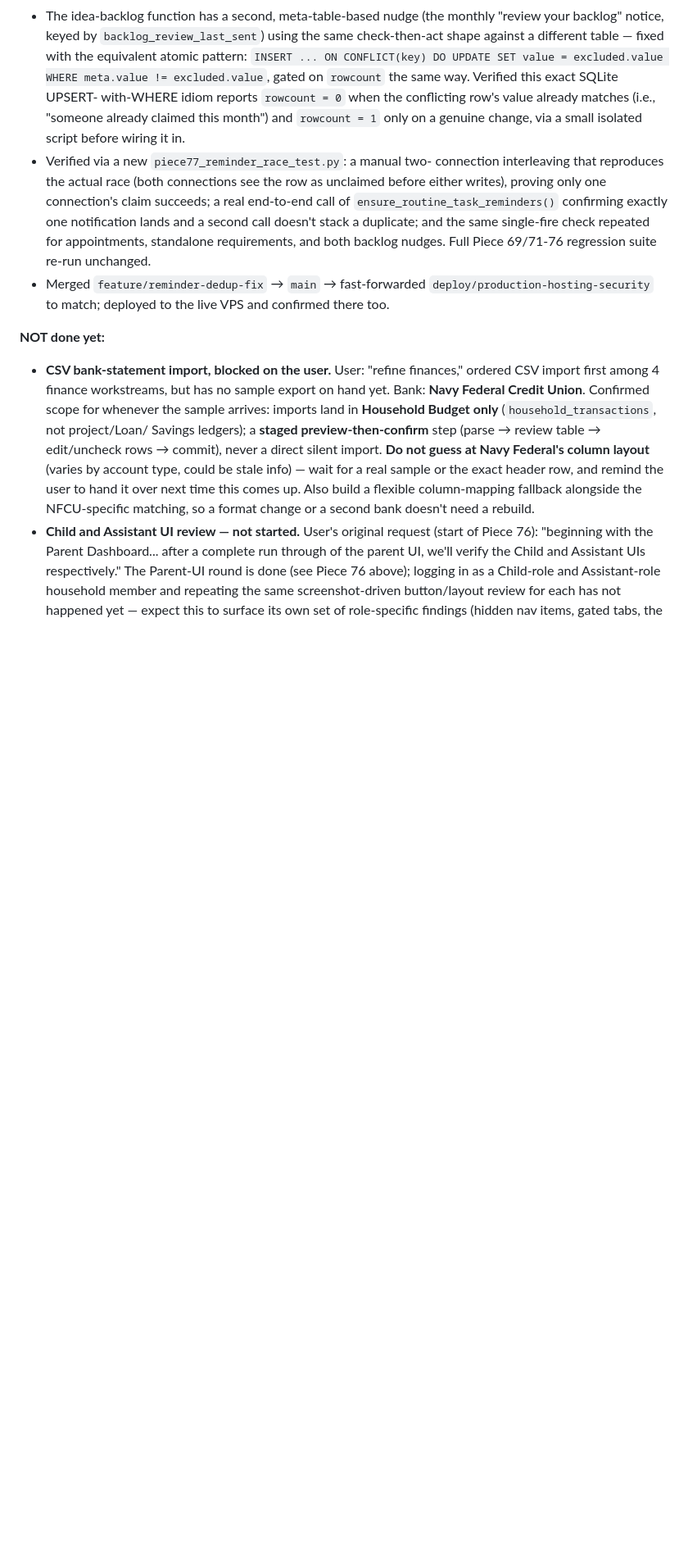
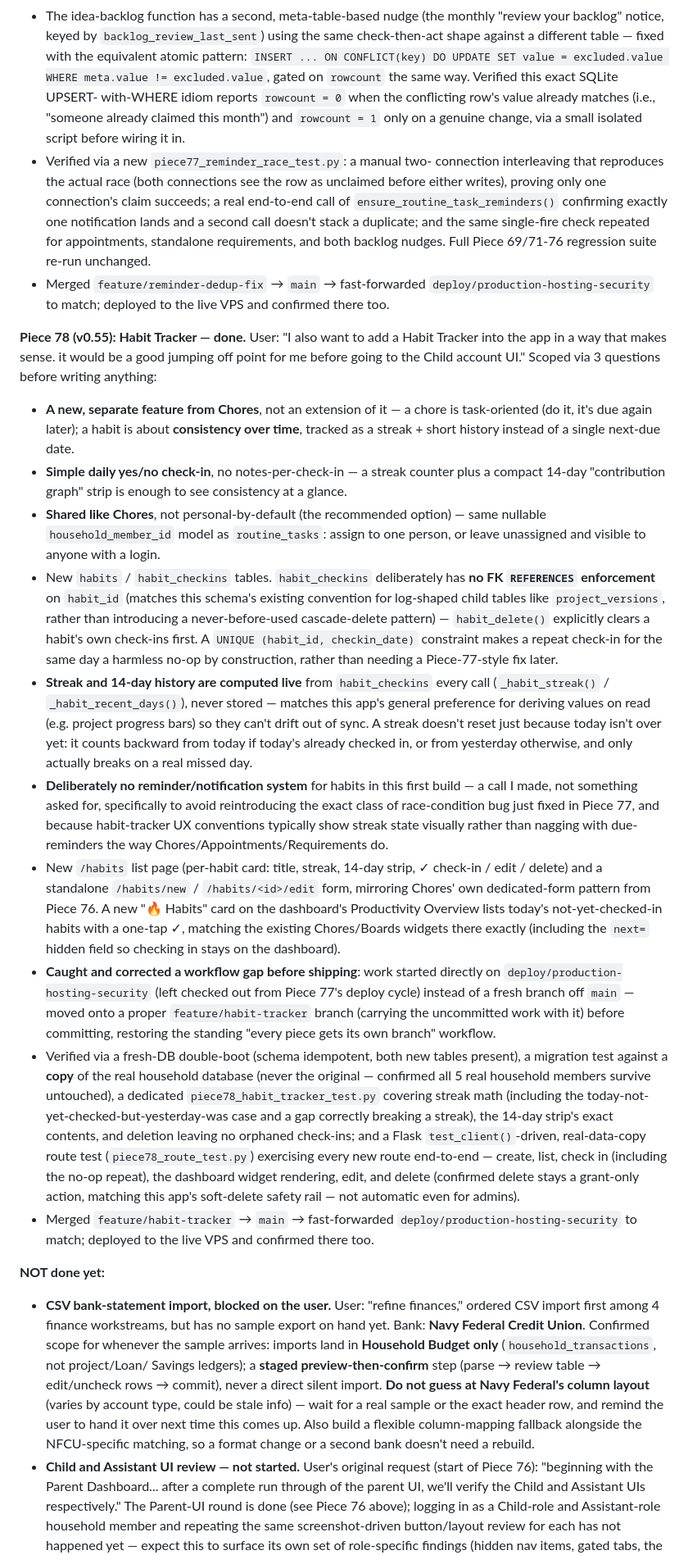
Before and after one commit to Rachel-Inman-88/Vixinman_Household_Compendium, a Markdown page: HANDOFF.md, the part around one of its changes. Shown at 82% size. Drawn GitHub-style; blank space fills up the shorter version.

```diff
--- a/HANDOFF.md
+++ b/HANDOFF.md
@@ -2622,6 +2622,72 @@ chores, don't stack the notification."
   `deploy/production-hosting-security` to match; deployed to the live
   VPS and confirmed there too.
 
+**Piece 78 (v0.55): Habit Tracker — done.** User: "I also want to add a
+Habit Tracker into the app in a way that makes sense. it would be a good
+jumping off point for me before going to the Child account UI." Scoped via
+3 questions before writing anything:
+- **A new, separate feature from Chores**, not an extension of it — a
+  chore is task-oriented (do it, it's due again later); a habit is about
+  **consistency over time**, tracked as a streak + short history instead
+  of a single next-due date.
+- **Simple daily yes/no check-in**, no notes-per-check-in — a streak
+  counter plus a compact 14-day "contribution graph" strip is enough to
+  see consistency at a glance.
+- **Shared like Chores**, not personal-by-default (the recommended
+  option) — same nullable `household_member_id` model as `routine_tasks`:
+  assign to one person, or leave unassigned and visible to anyone with a
+  login.
+- New `habits` / `habit_checkins` tables. `habit_checkins` deliberately
+  has **no FK `REFERENCES` enforcement** on `habit_id` (matches this
+  schema's existing convention for log-shaped child tables like
+  `project_versions`, rather than introducing a never-before-used
+  cascade-delete pattern) — `habit_delete()` explicitly clears a habit's
+  own check-ins first. A `UNIQUE (habit_id, checkin_date)` constraint
+  makes a repeat check-in for the same day a harmless no-op by
+  construction, rather than needing a Piece-77-style fix later.
+- **Streak and 14-day history are computed live** from `habit_checkins`
+  every call (`_habit_streak()` / `_habit_recent_days()`), never stored —
+  matches this app's general preference for deriving values on read (e.g.
+  project progress bars) so they can't drift out of sync. A streak
+  doesn't reset just because today isn't over yet: it counts backward
+  from today if today's already checked in, or from yesterday otherwise,
+  and only actually breaks on a real missed day.
+- **Deliberately no reminder/notification system** for habits in this
+  first build — a call I made, not something asked for, specifically to
+  avoid reintroducing the exact class of race-condition bug just fixed in
+  Piece 77, and because habit-tracker UX conventions typically show
+  streak state visually rather than nagging with due-reminders the way
+  Chores/Appointments/Requirements do.
+- New `/habits` list page (per-habit card: title, streak, 14-day strip,
+  ✓ check-in / edit / delete) and a standalone `/habits/new` /
+  `/habits/<id>/edit` form, mirroring Chores' own dedicated-form pattern
+  from Piece 76. A new "🔥 Habits" card on the dashboard's Productivity
+  Overview lists today's not-yet-checked-in habits with a one-tap ✓,
+  matching the existing Chores/Boards widgets there exactly (including
+  the `next=` hidden field so checking in stays on the dashboard).
+- **Caught and corrected a workflow gap before shipping**: work started
+  directly on `deploy/production-hosting-security` (left checked out from
+  Piece 77's deploy cycle) instead of a fresh branch off `main` — moved
+  onto a proper `feature/habit-tracker` branch (carrying the uncommitted
+  work with it) before committing, restoring the standing "every piece
+  gets its own branch" workflow.
+- Verified via a fresh-DB double-boot (schema idempotent, both new tables
+  present), a migration test against a **copy** of the real household
+  database (never the original — confirmed all 5 real household members
+  survive untouched), a dedicated `piece78_habit_tracker_test.py` covering
+  streak math (including the today-not-yet-checked-but-yesterday-was case
+  and a gap correctly breaking a streak), the 14-day strip's exact
+  contents, and deletion leaving no orphaned check-ins; and a Flask
+  `test_client()`-driven, real-data-copy route test
+  (`piece78_route_test.py`) exercising every new route end-to-end —
+  create, list, check in (including the no-op repeat), the dashboard
+  widget rendering, edit, and delete (confirmed delete stays a
+  grant-only action, matching this app's soft-delete safety rail — not
+  automatic even for admins).
+- Merged `feature/habit-tracker` → `main` → fast-forwarded
+  `deploy/production-hosting-security` to match; deployed to the live
+  VPS and confirmed there too.
+
 **NOT done yet:**
 - **CSV bank-statement import, blocked on the user.** User: "refine
   finances," ordered CSV import first among 4 finance workstreams, but has
```
Also changed, not shown: other parts of HANDOFF.md (+4 -1 lines), README.md (+18 -0 lines).
